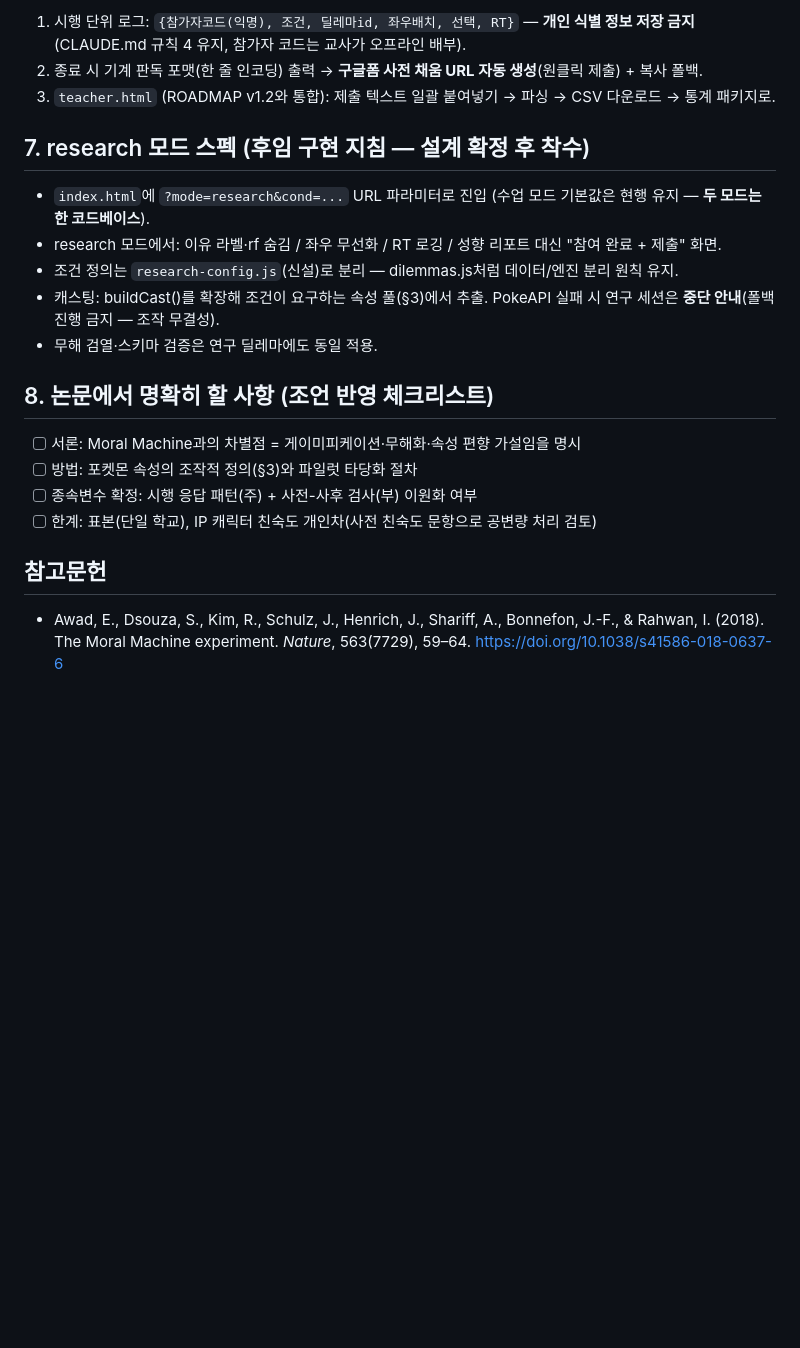
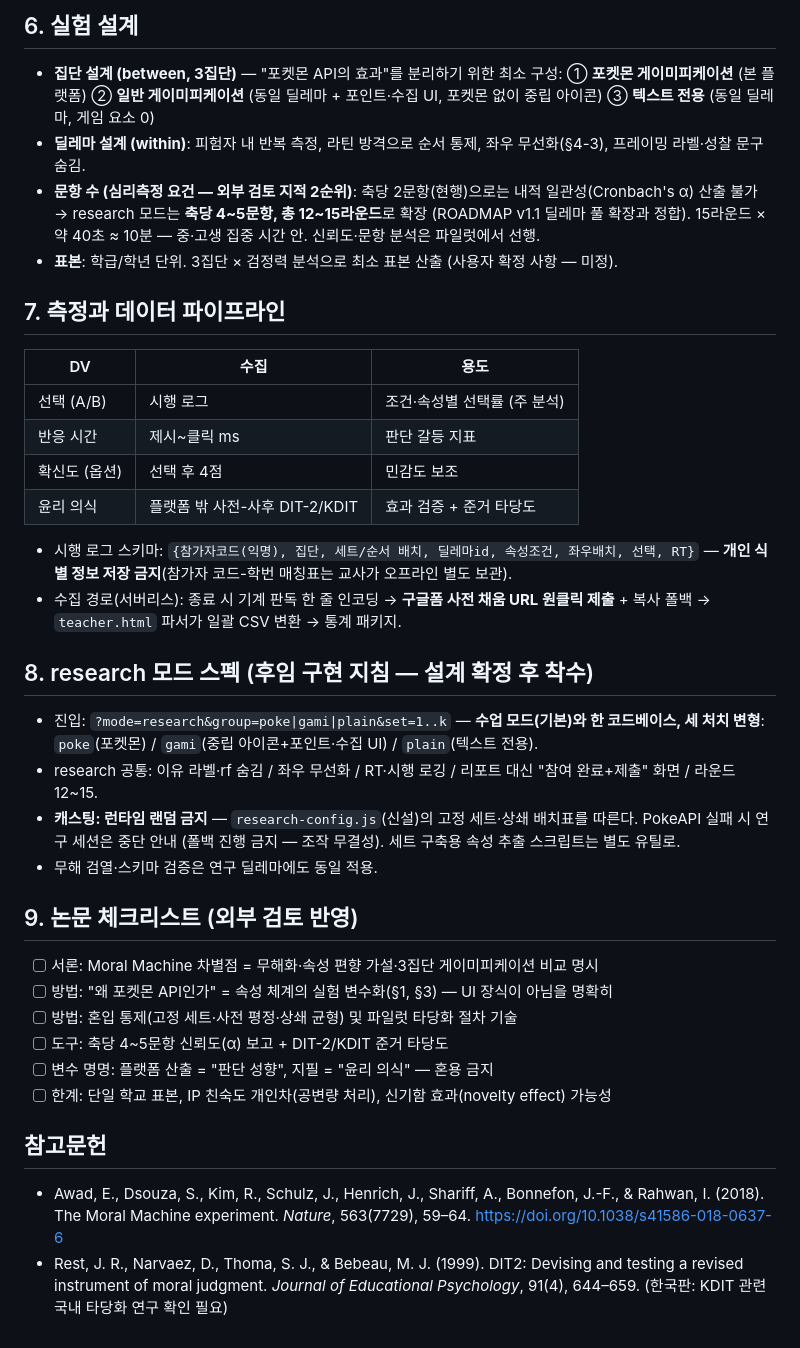
Before and after one commit to jungbucks/poke-ethics, a Markdown page: RESEARCH.md, the part around one of its changes. Rendered like a GitHub page; blank space fills up the shorter version.

```diff
--- a/RESEARCH.md
+++ b/RESEARCH.md
@@ -62,23 +67,48 @@
 
-1. 시행 단위 로그: `{참가자코드(익명), 조건, 딜레마id, 좌우배치, 선택, RT}` — **개인 식별 정보 저장 금지** (CLAUDE.md 규칙 4 유지, 참가자 코드는 교사가 오프라인 배부).
-2. 종료 시 기계 판독 포맷(한 줄 인코딩) 출력 → **구글폼 사전 채움 URL 자동 생성**(원클릭 제출) + 복사 폴백.
-3. `teacher.html` (ROADMAP v1.2와 통합): 제출 텍스트 일괄 붙여넣기 → 파싱 → CSV 다운로드 → 통계 패키지로.
+## 6. 실험 설계
 
-## 7. research 모드 스펙 (후임 구현 지침 — 설계 확정 후 착수)
+- **집단 설계 (between, 3집단)** — "포켓몬 API의 효과"를 분리하기 위한 최소 구성:
+  ① **포켓몬 게이미피케이션** (본 플랫폼) ② **일반 게이미피케이션** (동일 딜레마 + 포인트·수집 UI, 포켓몬 없이 중립 아이콘)
+  ③ **텍스트 전용** (동일 딜레마, 게임 요소 0)
+- **딜레마 설계 (within)**: 피험자 내 반복 측정, 라틴 방격으로 순서 통제, 좌우 무선화(§4-3), 프레이밍 라벨·성찰 문구 숨김.
+- **문항 수 (심리측정 요건 — 외부 검토 지적 2순위)**: 축당 2문항(현행)으로는 내적 일관성(Cronbach's α) 산출 불가 →
+  research 모드는 **축당 4~5문항, 총 12~15라운드**로 확장 (ROADMAP v1.1 딜레마 풀 확장과 정합).
+  15라운드 × 약 40초 ≈ 10분 — 중·고생 집중 시간 안. 신뢰도·문항 분석은 파일럿에서 선행.
+- **표본**: 학급/학년 단위. 3집단 × 검정력 분석으로 최소 표본 산출 (사용자 확정 사항 — 미정).
 
-- `index.html`에 `?mode=research&cond=...` URL 파라미터로 진입 (수업 모드 기본값은 현행 유지 — **두 모드는 한 코드베이스**).
-- research 모드에서: 이유 라벨·rf 숨김 / 좌우 무선화 / RT 로깅 / 성향 리포트 대신 "참여 완료 + 제출" 화면.
-- 조건 정의는 `research-config.js`(신설)로 분리 — dilemmas.js처럼 데이터/엔진 분리 원칙 유지.
-- 캐스팅: buildCast()를 확장해 조건이 요구하는 속성 풀(§3)에서 추출. PokeAPI 실패 시 연구 세션은 **중단 안내**(폴백 진행 금지 — 조작 무결성).
+## 7. 측정과 데이터 파이프라인
+
+| DV | 수집 | 용도 |
+|---|---|---|
+| 선택 (A/B) | 시행 로그 | 조건·속성별 선택률 (주 분석) |
+| 반응 시간 | 제시~클릭 ms | 판단 갈등 지표 |
+| 확신도 (옵션) | 선택 후 4점 | 민감도 보조 |
+| 윤리 의식 | 플랫폼 밖 사전-사후 DIT-2/KDIT | 효과 검증 + 준거 타당도 |
+
+- 시행 로그 스키마: `{참가자코드(익명), 집단, 세트/순서 배치, 딜레마id, 속성조건, 좌우배치, 선택, RT}` —
+  **개인 식별 정보 저장 금지**(참가자 코드-학번 매칭표는 교사가 오프라인 별도 보관).
+- 수집 경로(서버리스): 종료 시 기계 판독 한 줄 인코딩 → **구글폼 사전 채움 URL 원클릭 제출** + 복사 폴백 →
+  `teacher.html` 파서가 일괄 CSV 변환 → 통계 패키지.
+
+## 8. research 모드 스펙 (후임 구현 지침 — 설계 확정 후 착수)
+
+- 진입: `?mode=research&group=poke|gami|plain&set=1..k` — **수업 모드(기본)와 한 코드베이스, 세 처치 변형**:
+  `poke`(포켓몬) / `gami`(중립 아이콘+포인트·수집 UI) / `plain`(텍스트 전용).
+- research 공통: 이유 라벨·rf 숨김 / 좌우 무선화 / RT·시행 로깅 / 리포트 대신 "참여 완료+제출" 화면 / 라운드 12~15.
+- **캐스팅: 런타임 랜덤 금지** — `research-config.js`(신설)의 고정 세트·상쇄 배치표를 따른다. PokeAPI 실패 시 연구 세션은
+  중단 안내 (폴백 진행 금지 — 조작 무결성). 세트 구축용 속성 추출 스크립트는 별도 유틸로.
 - 무해 검열·스키마 검증은 연구 딜레마에도 동일 적용.
 
-## 8. 논문에서 명확히 할 사항 (조언 반영 체크리스트)
+## 9. 논문 체크리스트 (외부 검토 반영)
 
-- [ ] 서론: Moral Machine과의 차별점 = 게이미피케이션·무해화·속성 편향 가설임을 명시
-- [ ] 방법: 포켓몬 속성의 조작적 정의(§3)와 파일럿 타당화 절차
-- [ ] 종속변수 확정: 시행 응답 패턴(주) + 사전-사후 검사(부) 이원화 여부
-- [ ] 한계: 표본(단일 학교), IP 캐릭터 친숙도 개인차(사전 친숙도 문항으로 공변량 처리 검토)
+- [ ] 서론: Moral Machine 차별점 = 무해화·속성 편향 가설·3집단 게이미피케이션 비교 명시
+- [ ] 방법: "왜 포켓몬 API인가" = 속성 체계의 실험 변수화(§1, §3) — UI 장식이 아님을 명확히
+- [ ] 방법: 혼입 통제(고정 세트·사전 평정·상쇄 균형) 및 파일럿 타당화 절차 기술
+- [ ] 도구: 축당 4~5문항 신뢰도(α) 보고 + DIT-2/KDIT 준거 타당도
+- [ ] 변수 명명: 플랫폼 산출 = "판단 성향", 지필 = "윤리 의식" — 혼용 금지
+- [ ] 한계: 단일 학교 표본, IP 친숙도 개인차(공변량 처리), 신기함 효과(novelty effect) 가능성
 
 ## 참고문헌
 
 - Awad, E., Dsouza, S., Kim, R., Schulz, J., Henrich, J., Shariff, A., Bonnefon, J.-F., & Rahwan, I. (2018). The Moral Machine experiment. *Nature*, 563(7729), 59–64. https://doi.org/10.1038/s41586-018-0637-6
+- Rest, J. R., Narvaez, D., Thoma, S. J., & Bebeau, M. J. (1999). DIT2: Devising and testing a revised instrument of moral judgment. *Journal of Educational Psychology*, 91(4), 644–659. (한국판: KDIT 관련 국내 타당화 연구 확인 필요)
```
Also changed, not shown: other parts of RESEARCH.md (+43 -38 lines).
